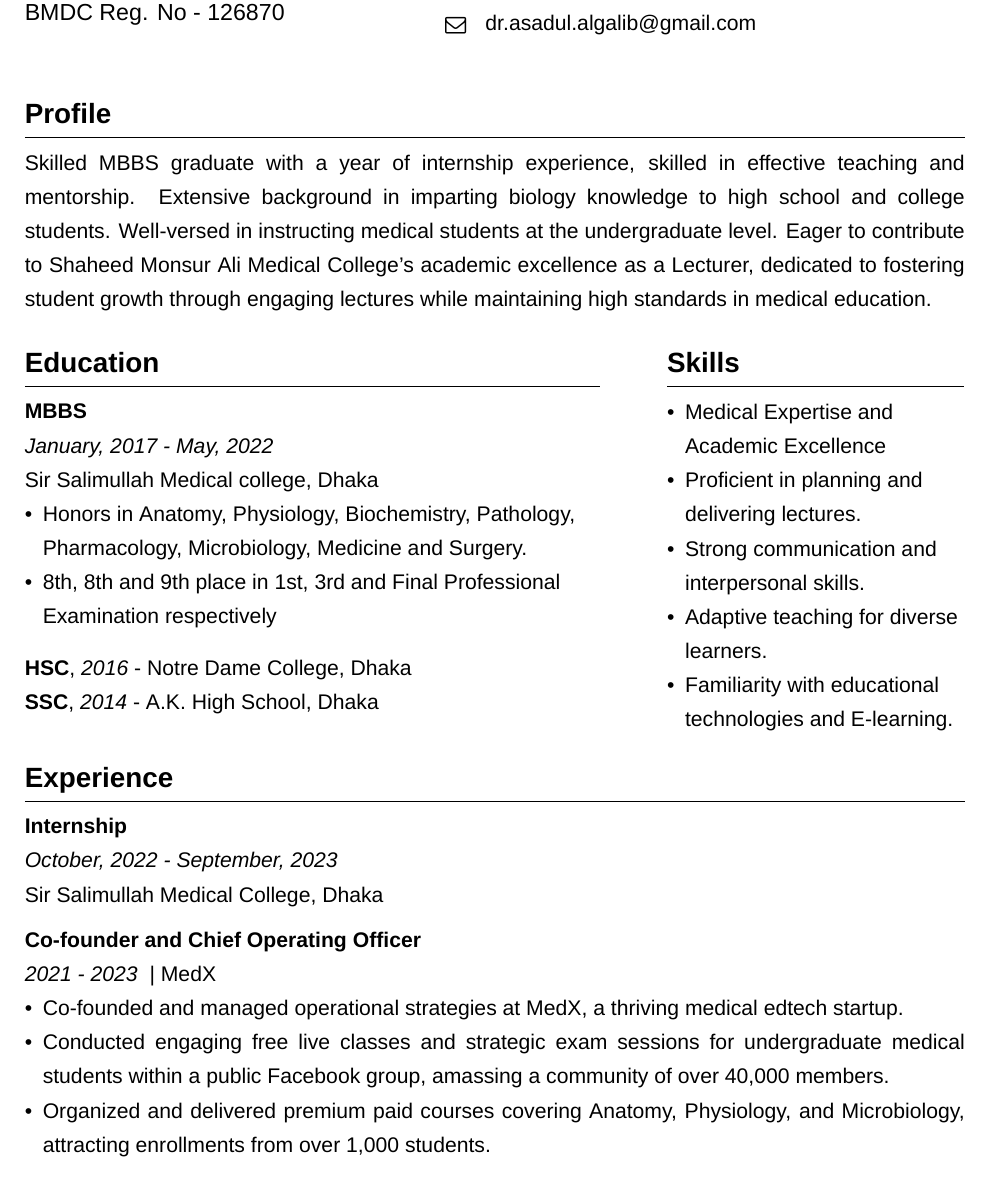
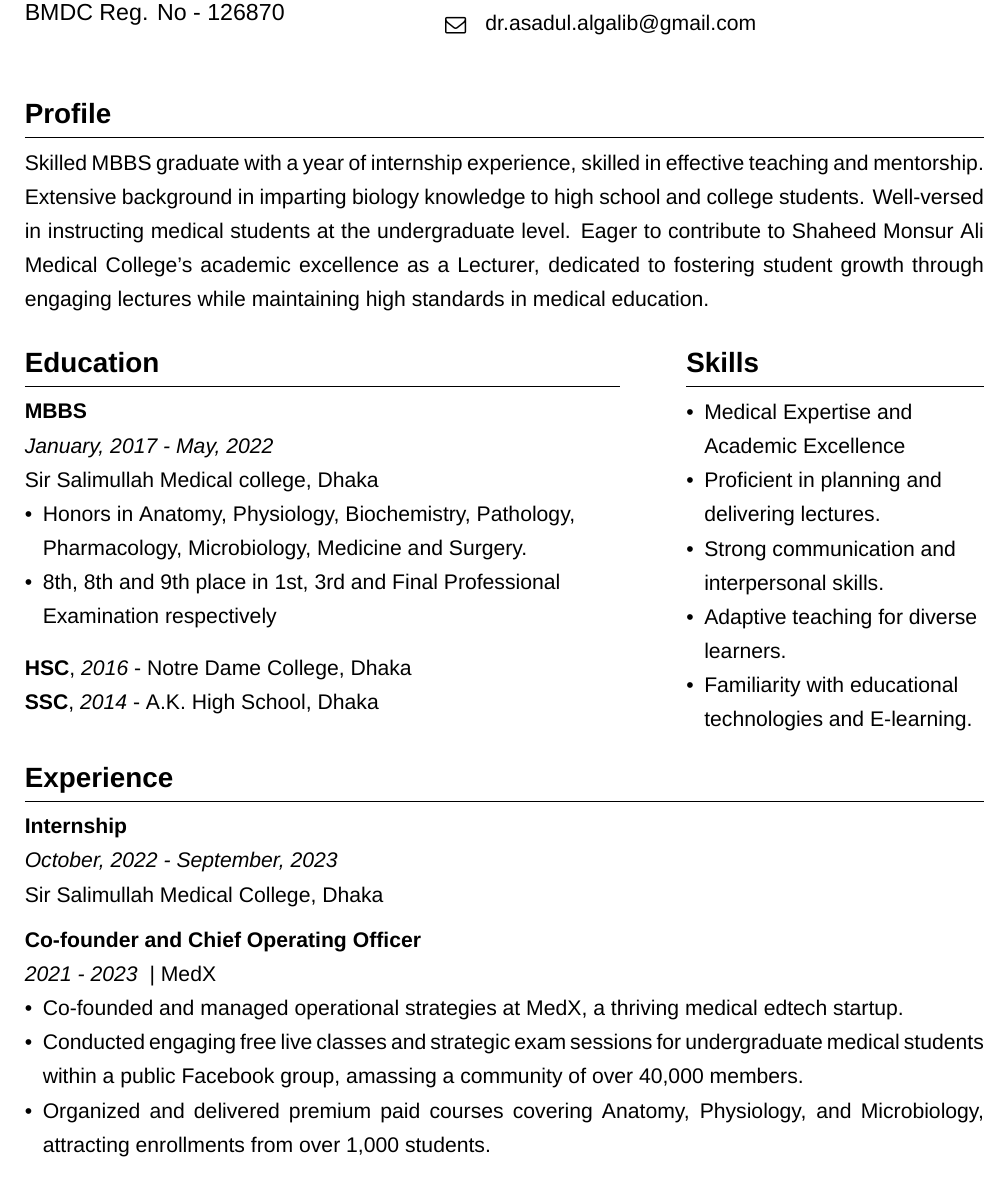
Before and after one commit to galib45/resume, a LaTeX CV (galib-resume-lecturer.tex): part of the page, cut so that both start at the same text. Compiled offline with XeLaTeX.

Commit message:
minor changes

```diff
--- a/galib-resume-lecturer.tex
+++ b/galib-resume-lecturer.tex
@@ -67,7 +57,7 @@
   %  \includegraphics[height=3cm]{galib-passport-size}
   %\end{minipage}
 \end{minipage}
-\begin{minipage}[t][4.5cm]{0.98\textwidth}
+\begin{minipage}[t][4.5cm]{\textwidth}
   \section*{Profile}
   Skilled MBBS graduate with a year of internship experience, skilled in effective teaching and mentorship.
   Extensive background in imparting biology knowledge to high school and college students.
@@ -76,7 +66,7 @@
   dedicated to fostering student growth through engaging lectures while maintaining high standards in medical education.
 \end{minipage}
 
-\begin{minipage}[t][7.5cm]{0.6\textwidth}
+\begin{minipage}[t][7.5cm]{0.62\textwidth}
 \raggedright
 \section*{Education}
 \resumeentry{MBBS}{January, 2017 - May, 2022}\\ Sir Salimullah Medical college, Dhaka
@@ -104,7 +94,7 @@
 \end{minipage}
 
 
-\begin{minipage}[t][6cm]{0.98\textwidth}
+\begin{minipage}[t][6cm]{\textwidth}
 \section*{Experience}
 \resumeentry{Internship}{October, 2022 - September, 2023}\\ Sir Salimullah Medical College, Dhaka \vspace{0.2cm} \\
 \resumeentry{Co-founder and Chief Operating Officer}{2021 - 2023} | MedX
```
Also changed, not shown: atiya-resume-lecturer.tex (+1 -13 lines), atiya-resume-lecturer.pdf, cover-galib-lecturer.jpg (deleted), cover-letter-galib-lecturer.jpg (added), galib-resume-lecturer.pdf, galib-resume-lecturer.tex (10 more changed lines).
